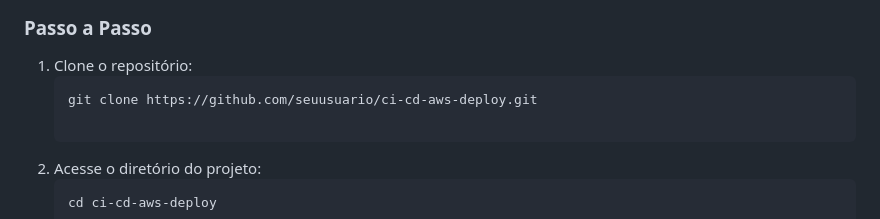
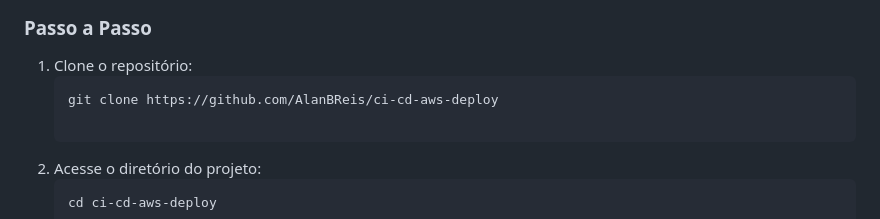
Before and after one commit to AlanBReis/ci-cd-aws-deploy, a Markdown page: README.md, the part around the change. GitHub-like rendering.

````diff
--- a/README.md
+++ b/README.md
@@ -41,7 +41,7 @@ Certifique-se de ter o Docker, Docker Compose, Terraform e Ansible instalados em
 
 1. Clone o repositório:
    ```bash
-   git clone https://github.com/seuusuario/ci-cd-aws-deploy.git
+   git clone https://github.com/AlanBReis/ci-cd-aws-deploy
 
 2. Acesse o diretório do projeto:
     ```bash
````
